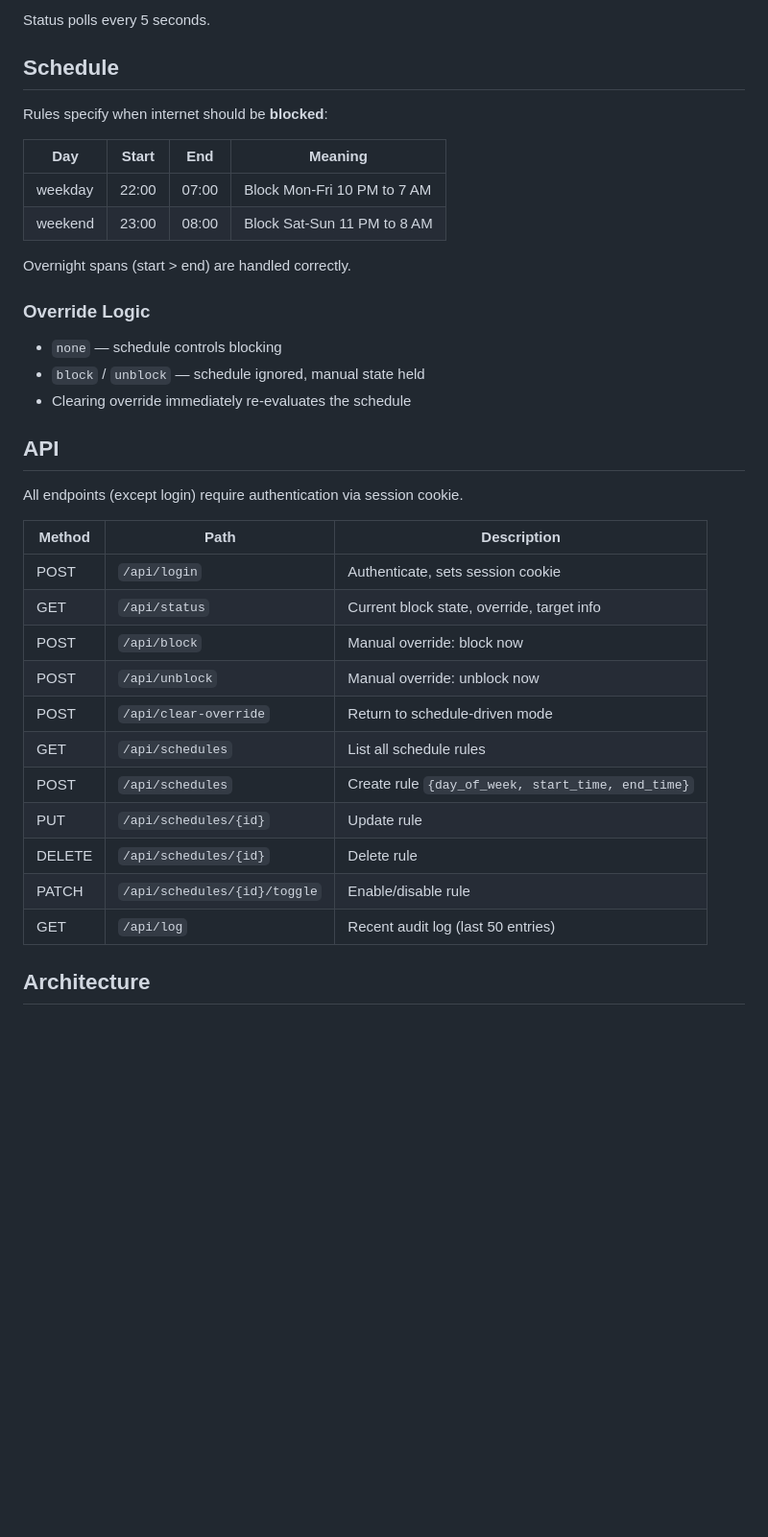
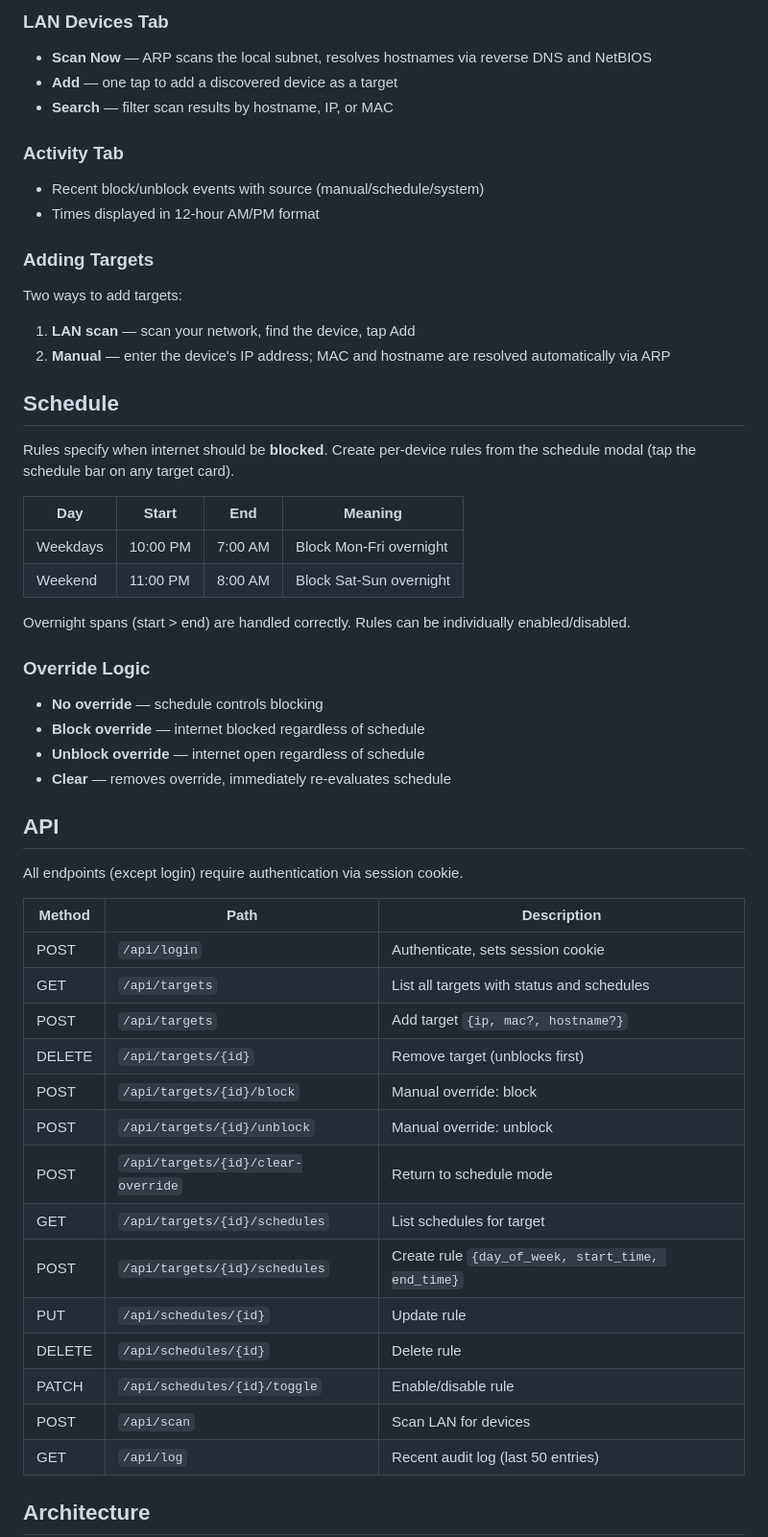
Before and after one commit to hankel-ai/netguard, a Markdown page: README.md, the part around one of its changes. Shown at 96% size. Rendered like a GitHub page; blank space fills up the shorter version.

```diff
--- a/README.md
+++ b/README.md
@@ -76,22 +180,36 @@ Dark-themed, mobile-first dashboard with large touch targets.
 
-Status polls every 5 seconds.
+### LAN Devices Tab
+- **Scan Now** — ARP scans the local subnet, resolves hostnames via reverse DNS and NetBIOS
+- **Add** — one tap to add a discovered device as a target
+- **Search** — filter scan results by hostname, IP, or MAC
+
+### Activity Tab
+- Recent block/unblock events with source (manual/schedule/system)
+- Times displayed in 12-hour AM/PM format
+
+### Adding Targets
+
+Two ways to add targets:
+1. **LAN scan** — scan your network, find the device, tap Add
+2. **Manual** — enter the device's IP address; MAC and hostname are resolved automatically via ARP
 
 ## Schedule
 
-Rules specify when internet should be **blocked**:
+Rules specify when internet should be **blocked**. Create per-device rules from the schedule modal (tap the schedule bar on any target card).
 
 | Day | Start | End | Meaning |
 |-----|-------|-----|---------|
-| weekday | 22:00 | 07:00 | Block Mon-Fri 10 PM to 7 AM |
-| weekend | 23:00 | 08:00 | Block Sat-Sun 11 PM to 8 AM |
+| Weekdays | 10:00 PM | 7:00 AM | Block Mon-Fri overnight |
+| Weekend | 11:00 PM | 8:00 AM | Block Sat-Sun overnight |
 
-Overnight spans (start > end) are handled correctly.
+Overnight spans (start > end) are handled correctly. Rules can be individually enabled/disabled.
 
 ### Override Logic
 
-- `none` — schedule controls blocking
-- `block` / `unblock` — schedule ignored, manual state held
-- Clearing override immediately re-evaluates the schedule
+- **No override** — schedule controls blocking
+- **Block override** — internet blocked regardless of schedule
+- **Unblock override** — internet open regardless of schedule
+- **Clear** — removes override, immediately re-evaluates schedule
 
 ## API
 
@@ -100,15 +218,18 @@ All endpoints (except login) require authentication via session cookie.
 | Method | Path | Description |
 |--------|------|-------------|
 | POST | `/api/login` | Authenticate, sets session cookie |
-| GET | `/api/status` | Current block state, override, target info |
-| POST | `/api/block` | Manual override: block now |
-| POST | `/api/unblock` | Manual override: unblock now |
-| POST | `/api/clear-override` | Return to schedule-driven mode |
-| GET | `/api/schedules` | List all schedule rules |
-| POST | `/api/schedules` | Create rule `{day_of_week, start_time, end_time}` |
+| GET | `/api/targets` | List all targets with status and schedules |
+| POST | `/api/targets` | Add target `{ip, mac?, hostname?}` |
+| DELETE | `/api/targets/{id}` | Remove target (unblocks first) |
+| POST | `/api/targets/{id}/block` | Manual override: block |
+| POST | `/api/targets/{id}/unblock` | Manual override: unblock |
+| POST | `/api/targets/{id}/clear-override` | Return to schedule mode |
+| GET | `/api/targets/{id}/schedules` | List schedules for target |
+| POST | `/api/targets/{id}/schedules` | Create rule `{day_of_week, start_time, end_time}` |
 | PUT | `/api/schedules/{id}` | Update rule |
 | DELETE | `/api/schedules/{id}` | Delete rule |
 | PATCH | `/api/schedules/{id}/toggle` | Enable/disable rule |
+| POST | `/api/scan` | Scan LAN for devices |
 | GET | `/api/log` | Recent audit log (last 50 entries) |
 
 ## Architecture
```
Also changed, not shown: other parts of README.md (+142 -33 lines).
